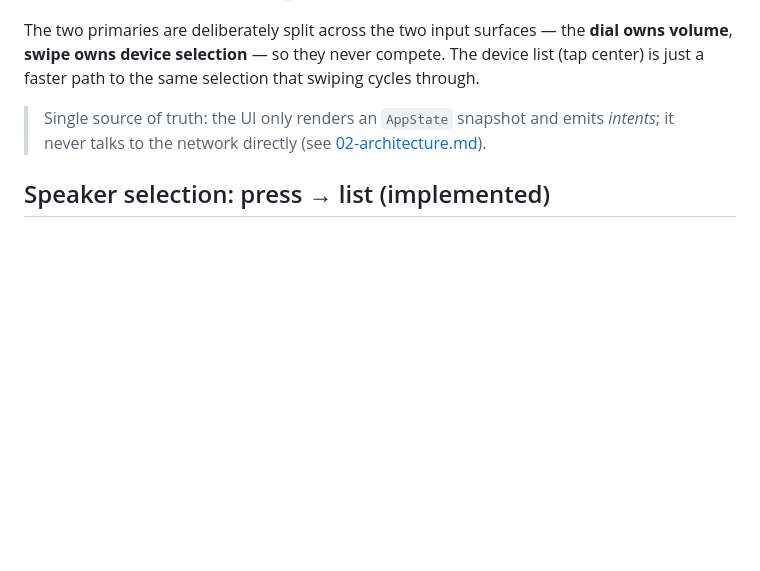
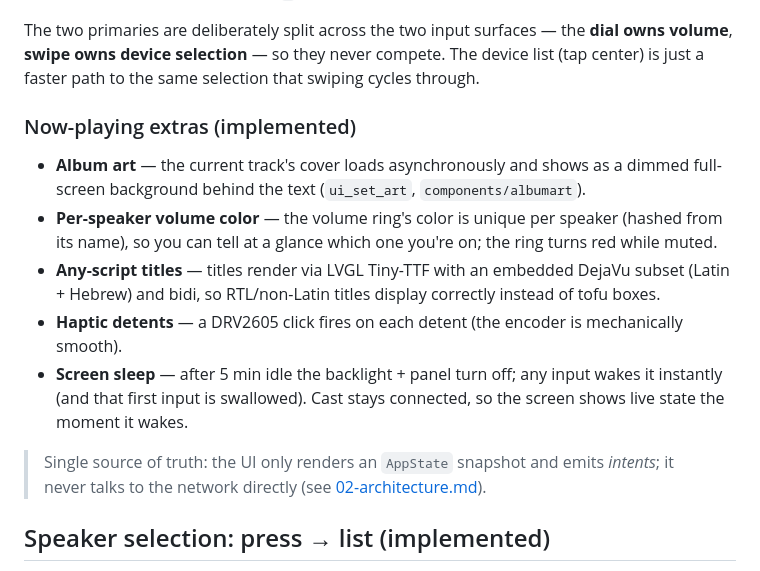
Before and after one commit to amitn/knobcaster, a Markdown page: docs/04-ui-ux.md, the part around the change. Drawn GitHub-style; blank space fills up the shorter version.

```diff
--- a/docs/04-ui-ux.md
+++ b/docs/04-ui-ux.md
@@ -28,6 +28,22 @@ The two primaries are deliberately split across the two input surfaces — the
 **dial owns volume**, **swipe owns device selection** — so they never compete.
 The device list (tap center) is just a faster path to the same selection that
 swiping cycles through.
+
+### Now-playing extras (implemented)
+
+- **Album art** — the current track's cover loads asynchronously and shows as a
+  dimmed full-screen background behind the text (`ui_set_art`, `components/albumart`).
+- **Per-speaker volume color** — the volume ring's color is unique per speaker
+  (hashed from its name), so you can tell at a glance which one you're on; the
+  ring turns red while muted.
+- **Any-script titles** — titles render via LVGL Tiny-TTF with an embedded
+  DejaVu subset (Latin + Hebrew) and bidi, so RTL/non-Latin titles display
+  correctly instead of tofu boxes.
+- **Haptic detents** — a DRV2605 click fires on each detent (the encoder is
+  mechanically smooth).
+- **Screen sleep** — after 5 min idle the backlight + panel turn off; any input
+  wakes it instantly (and that first input is swallowed). Cast stays connected,
+  so the screen shows live state the moment it wakes.
 
 > Single source of truth: the UI only renders an `AppState` snapshot and emits
 > *intents*; it never talks to the network directly (see
```
Also changed, not shown: docs/02-architecture.md (+10 -2 lines), docs/06-roadmap.md (+15 -3 lines).
